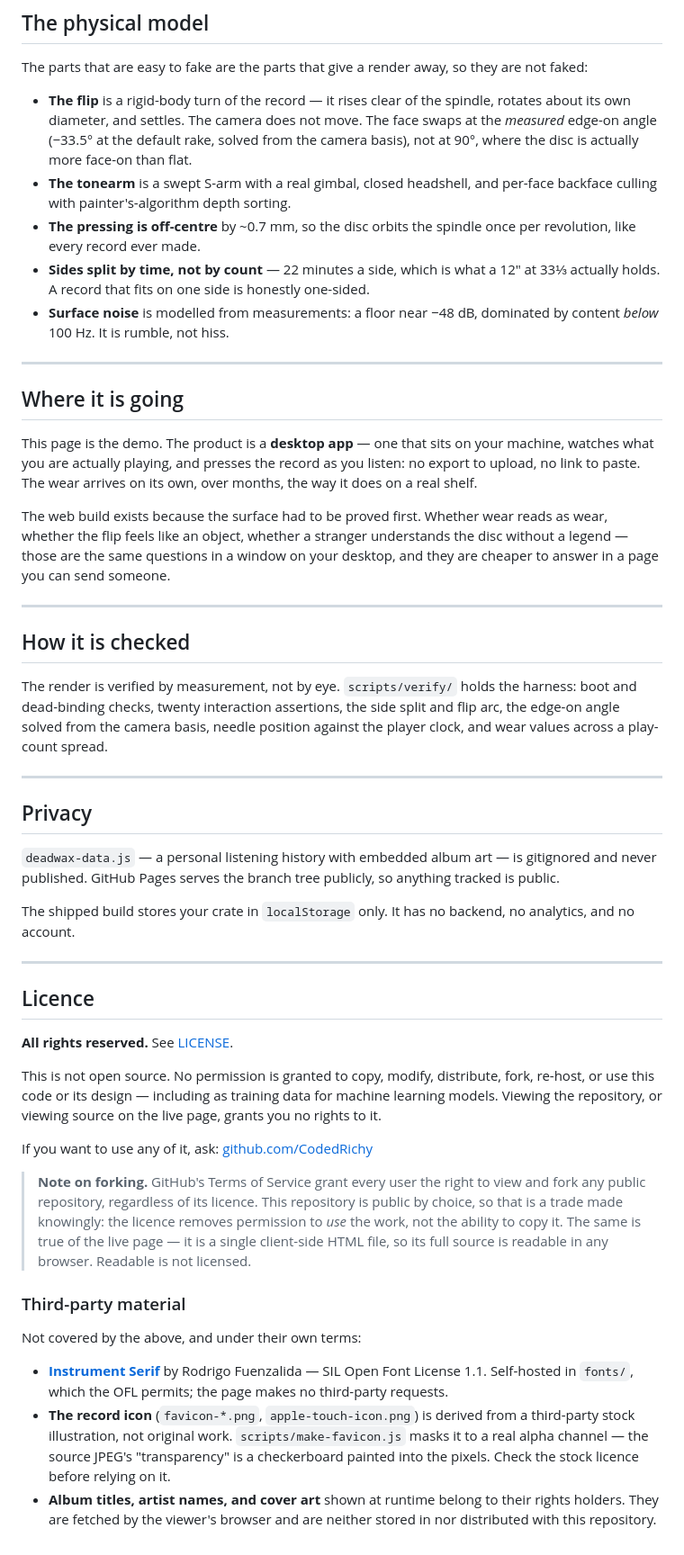
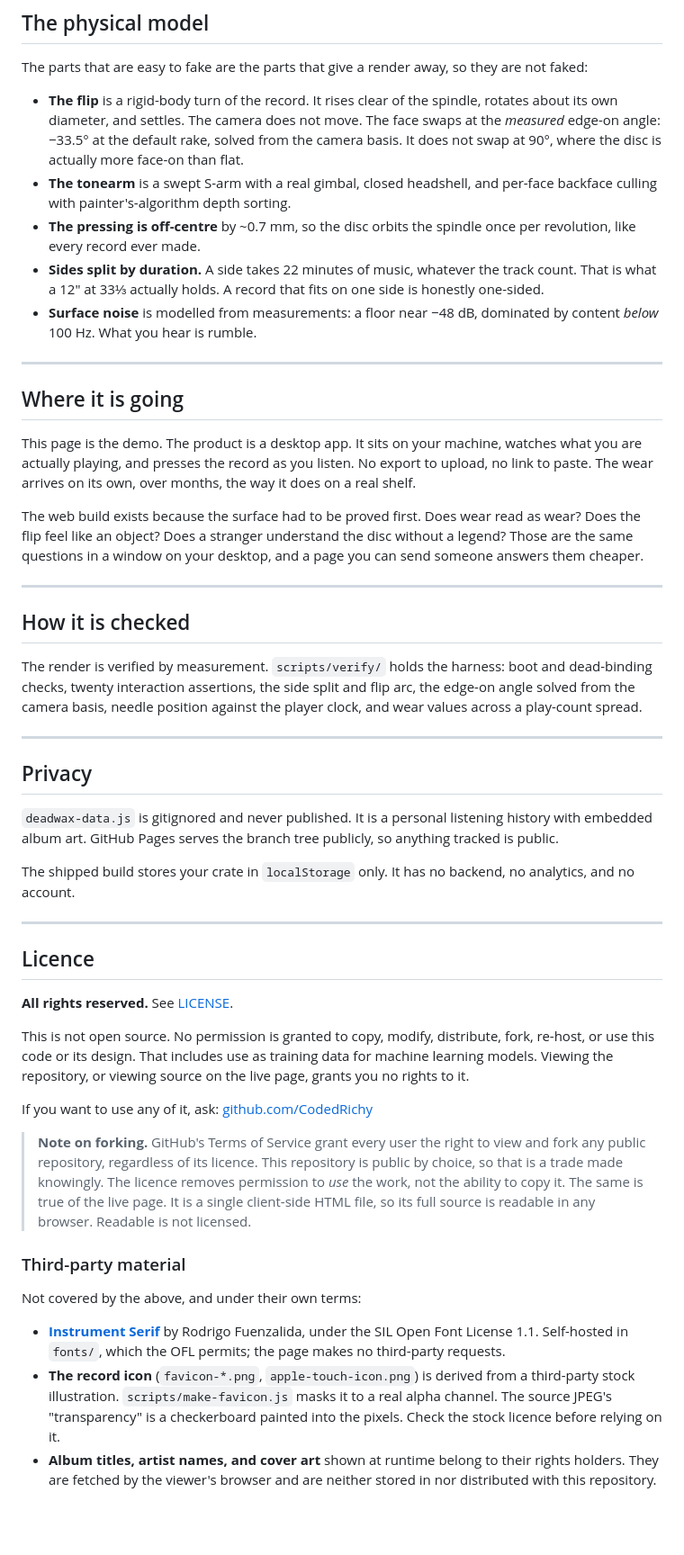
Before and after one commit to CodedRichy/DeadWax, a Markdown page: README.md, the part around one of its changes. Shown at 90% size. GitHub-like rendering; blank space fills up the shorter version.

Commit message:
Cut the decoration out of the README
Prose only. Every number, link and code identifier is unchanged, verified by
diffing the extracted set against the previous version.

Measured with .claude/skills/human-voice/check.sh, per 1,000 words:
  em dash            16.3 -> 0.0  (budget 3)
  negation-contrast   6.3 -> 0.0  (budget 1)
  bold spans          2.5 -> 0.0  (budget 6)
  colon-splice head      0 -> 0   (max 0)
  long-sentence run      9 -> 5   (max 8)

Co-Authored-By: Claude Opus 5 (1M context) <noreply@anthropic.com>
Claude-Session: https://claude.ai/code/session_014foDsXLWCmZZKXvsd2qh12

```diff
--- a/README.md
+++ b/README.md
@@ -32,31 +32,31 @@ The scatter is deliberately **view-independent** — worn vinyl is micro-scratch
 
 The parts that are easy to fake are the parts that give a render away, so they are not faked:
 
-- **The flip** is a rigid-body turn of the record — it rises clear of the spindle, rotates about its own diameter, and settles. The camera does not move. The face swaps at the *measured* edge-on angle (−33.5° at the default rake, solved from the camera basis), not at 90°, where the disc is actually more face-on than flat.
+- **The flip** is a rigid-body turn of the record. It rises clear of the spindle, rotates about its own diameter, and settles. The camera does not move. The face swaps at the *measured* edge-on angle: −33.5° at the default rake, solved from the camera basis. It does not swap at 90°, where the disc is actually more face-on than flat.
 - **The tonearm** is a swept S-arm with a real gimbal, closed headshell, and per-face backface culling with painter's-algorithm depth sorting.
 - **The pressing is off-centre** by ~0.7 mm, so the disc orbits the spindle once per revolution, like every record ever made.
-- **Sides split by time, not by count** — 22 minutes a side, which is what a 12″ at 33⅓ actually holds. A record that fits on one side is honestly one-sided.
-- **Surface noise** is modelled from measurements: a floor near −48 dB, dominated by content *below* 100 Hz. It is rumble, not hiss.
+- **Sides split by duration.** A side takes 22 minutes of music, whatever the track count. That is what a 12″ at 33⅓ actually holds. A record that fits on one side is honestly one-sided.
+- **Surface noise** is modelled from measurements: a floor near −48 dB, dominated by content *below* 100 Hz. What you hear is rumble.
 
 ---
 
 ## Where it is going
 
-This page is the demo. The product is a **desktop app** — one that sits on your machine, watches what you are actually playing, and presses the record as you listen: no export to upload, no link to paste. The wear arrives on its own, over months, the way it does on a real shelf.
+This page is the demo. The product is a desktop app. It sits on your machine, watches what you are actually playing, and presses the record as you listen. No export to upload, no link to paste. The wear arrives on its own, over months, the way it does on a real shelf.
 
-The web build exists because the surface had to be proved first. Whether wear reads as wear, whether the flip feels like an object, whether a stranger understands the disc without a legend — those are the same questions in a window on your desktop, and they are cheaper to answer in a page you can send someone.
+The web build exists because the surface had to be proved first. Does wear read as wear? Does the flip feel like an object? Does a stranger understand the disc without a legend? Those are the same questions in a window on your desktop, and a page you can send someone answers them cheaper.
 
 ---
 
 ## How it is checked
 
-The render is verified by measurement, not by eye. `scripts/verify/` holds the harness: boot and dead-binding checks, twenty interaction assertions, the side split and flip arc, the edge-on angle solved from the camera basis, needle position against the player clock, and wear values across a play-count spread.
+The render is verified by measurement. `scripts/verify/` holds the harness: boot and dead-binding checks, twenty interaction assertions, the side split and flip arc, the edge-on angle solved from the camera basis, needle position against the player clock, and wear values across a play-count spread.
 
 ---
 
 ## Privacy
 
-`deadwax-data.js` — a personal listening history with embedded album art — is gitignored and never published. GitHub Pages serves the branch tree publicly, so anything tracked is public.
+`deadwax-data.js` is gitignored and never published. It is a personal listening history with embedded album art. GitHub Pages serves the branch tree publicly, so anything tracked is public.
 
 The shipped build stores your crate in `localStorage` only. It has no backend, no analytics, and no account.
 
@@ -66,16 +66,16 @@ The shipped build stores your crate in `localStorage` only. It has no backend, n
 
 **All rights reserved.** See [LICENSE](LICENSE).
 
-This is not open source. No permission is granted to copy, modify, distribute, fork, re-host, or use this code or its design — including as training data for machine learning models. Viewing the repository, or viewing source on the live page, grants you no rights to it.
+This is not open source. No permission is granted to copy, modify, distribute, fork, re-host, or use this code or its design. That includes use as training data for machine learning models. Viewing the repository, or viewing source on the live page, grants you no rights to it.
 
 If you want to use any of it, ask: [github.com/CodedRichy](https://github.com/CodedRichy)
 
-> **Note on forking.** GitHub's Terms of Service grant every user the right to view and fork any public repository, regardless of its licence. This repository is public by choice, so that is a trade made knowingly: the licence removes permission to *use* the work, not the ability to copy it. The same is true of the live page — it is a single client-side HTML file, so its full source is readable in any browser. Readable is not licensed.
+> **Note on forking.** GitHub's Terms of Service grant every user the right to view and fork any public repository, regardless of its licence. This repository is public by choice, so that is a trade made knowingly. The licence removes permission to *use* the work, not the ability to copy it. The same is true of the live page. It is a single client-side HTML file, so its full source is readable in any browser. Readable is not licensed.
 
 ### Third-party material
 
 Not covered by the above, and under their own terms:
 
-- **[Instrument Serif](https://fonts.google.com/specimen/Instrument+Serif)** by Rodrigo Fuenzalida — SIL Open Font License 1.1. Self-hosted in `fonts/`, which the OFL permits; the page makes no third-party requests.
-- **The record icon** (`favicon-*.png`, `apple-touch-icon.png`) is derived from a third-party stock illustration, not original work. `scripts/make-favicon.js` masks it to a real alpha channel — the source JPEG's "transparency" is a checkerboard painted into the pixels. Check the stock licence before relying on it.
+- **[Instrument Serif](https://fonts.google.com/specimen/Instrument+Serif)** by Rodrigo Fuenzalida, under the SIL Open Font License 1.1. Self-hosted in `fonts/`, which the OFL permits; the page makes no third-party requests.
+- **The record icon** (`favicon-*.png`, `apple-touch-icon.png`) is derived from a third-party stock illustration. `scripts/make-favicon.js` masks it to a real alpha channel. The source JPEG's "transparency" is a checkerboard painted into the pixels. Check the stock licence before relying on it.
 - **Album titles, artist names, and cover art** shown at runtime belong to their rights holders. They are fetched by the viewer's browser and are neither stored in nor distributed with this repository.
```
Also changed, not shown: other parts of README.md (+4 -4 lines).
